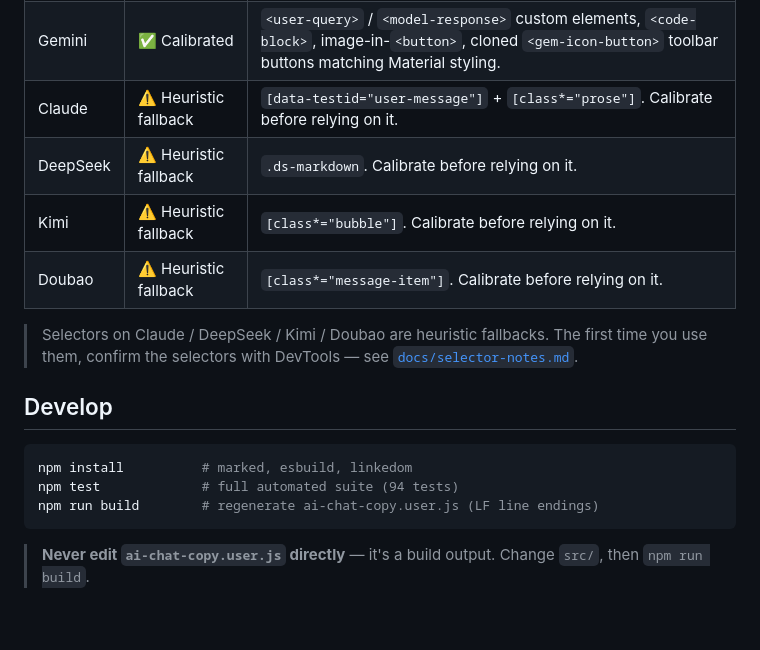
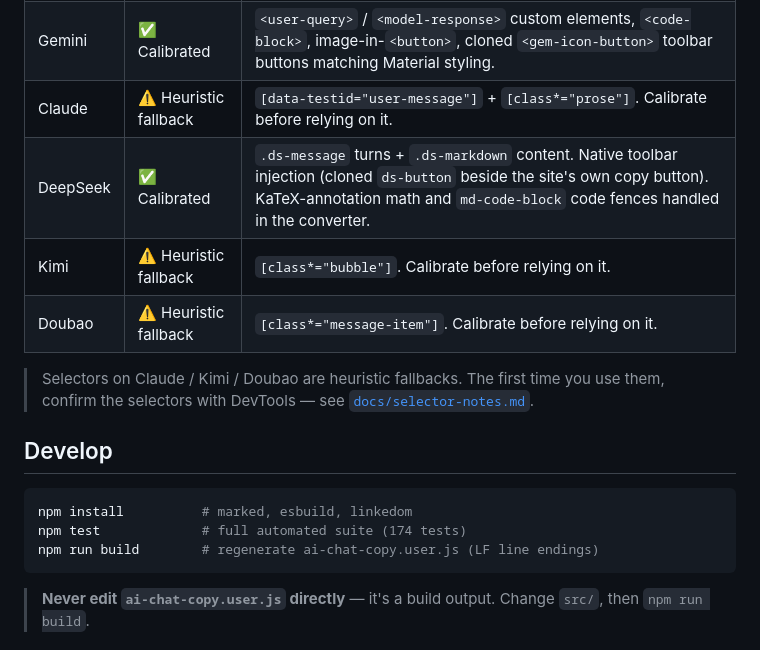
Before and after one commit to ruicx/Copy-AI-Chat-to-OneNote, a Markdown page: README.md, the part around the change. Drawn GitHub-style; blank space fills up the shorter version.

Commit message:
Docs: Mark DeepSeek as calibrated

````diff
--- a/README.md
+++ b/README.md
@@ -125,11 +125,11 @@ is saved in `localStorage` and persists across sessions.
 | ChatGPT | ✅ Calibrated | `[data-message-author-role]` + `.markdown`. Native toolbar injection (default styling path). |
 | Gemini | ✅ Calibrated | `<user-query>` / `<model-response>` custom elements, `<code-block>`, image-in-`<button>`, cloned `<gem-icon-button>` toolbar buttons matching Material styling. |
 | Claude | ⚠️ Heuristic fallback | `[data-testid="user-message"]` + `[class*="prose"]`. Calibrate before relying on it. |
-| DeepSeek | ⚠️ Heuristic fallback | `.ds-markdown`. Calibrate before relying on it. |
+| DeepSeek | ✅ Calibrated | `.ds-message` turns + `.ds-markdown` content. Native toolbar injection (cloned `ds-button` beside the site's own copy button). KaTeX-annotation math and `md-code-block` code fences handled in the converter. |
 | Kimi | ⚠️ Heuristic fallback | `[class*="bubble"]`. Calibrate before relying on it. |
 | Doubao | ⚠️ Heuristic fallback | `[class*="message-item"]`. Calibrate before relying on it. |
 
-> Selectors on Claude / DeepSeek / Kimi / Doubao are heuristic fallbacks. The
+> Selectors on Claude / Kimi / Doubao are heuristic fallbacks. The
 > first time you use them, confirm the selectors with DevTools — see
 > [`docs/selector-notes.md`](./docs/selector-notes.md).
 
@@ -137,7 +137,7 @@ is saved in `localStorage` and persists across sessions.
 
 ```bash
 npm install          # marked, esbuild, linkedom
-npm test             # full automated suite (94 tests)
+npm test             # full automated suite (174 tests)
 npm run build        # regenerate ai-chat-copy.user.js (LF line endings)
 ```
 
````
Also changed, not shown: README_zh.md (+3 -3 lines), docs/selector-notes.md (+25 -2 lines).
